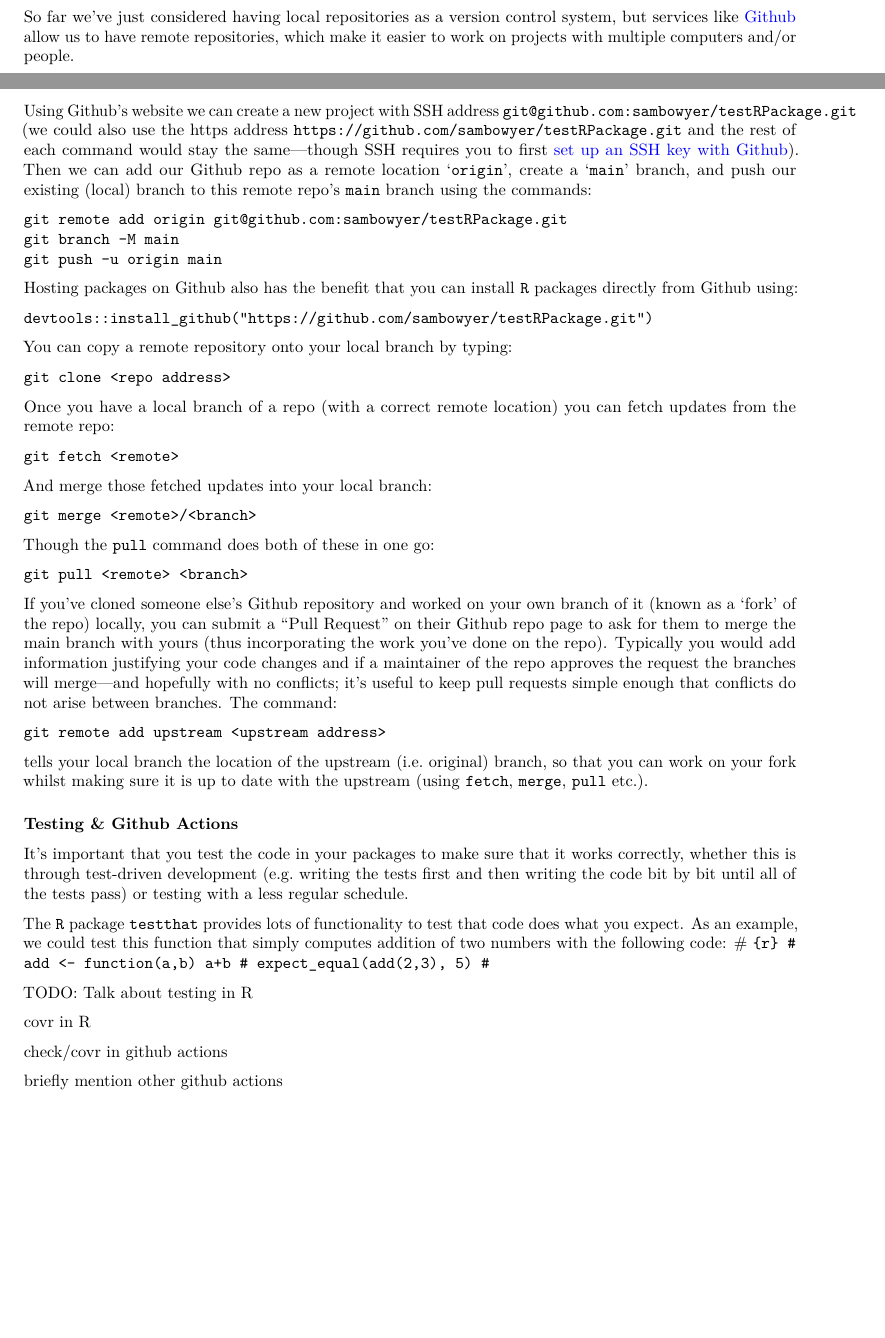
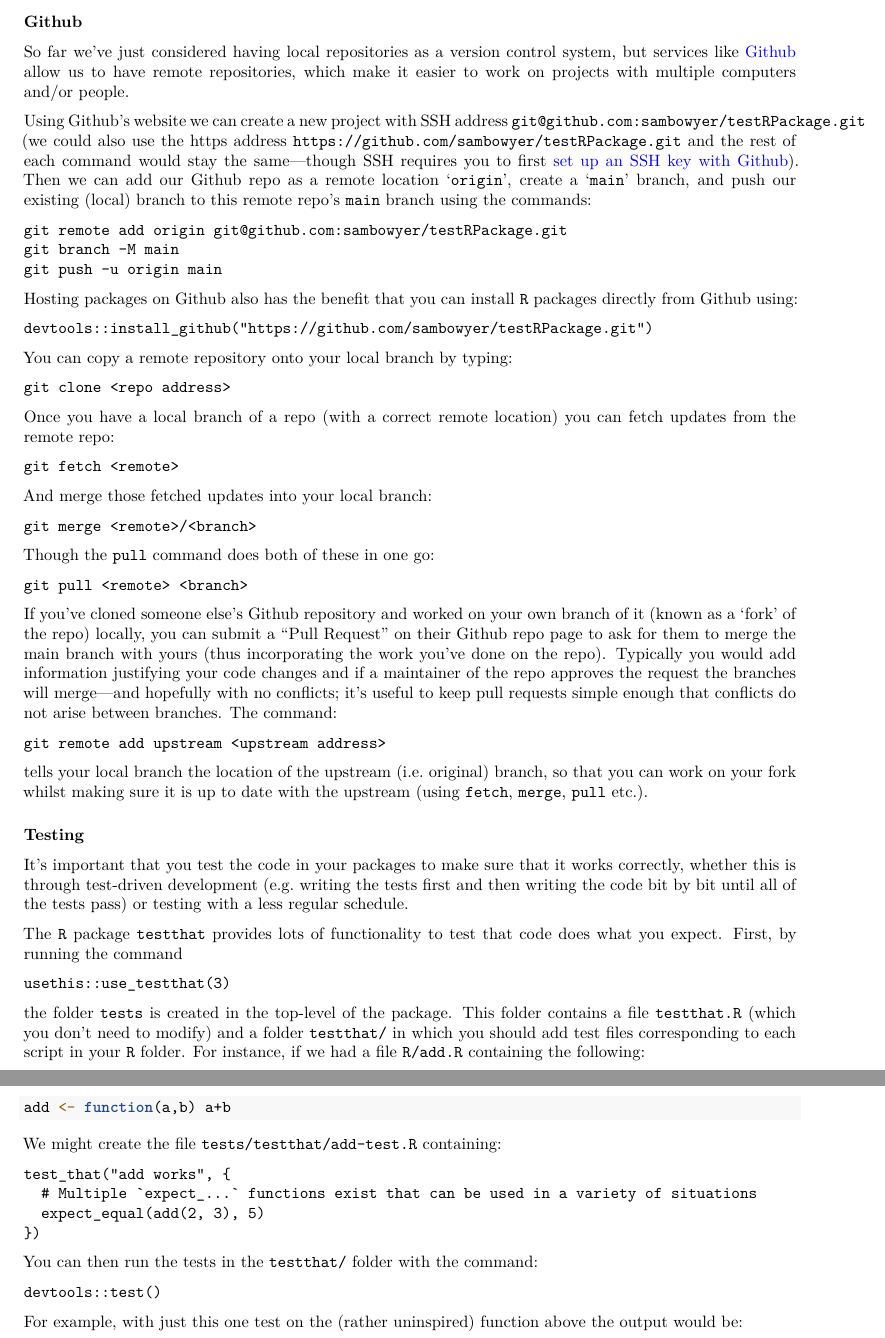
Before and after one commit to sambowyer/Compass, an R Markdown document (SC1/portfolio2/portfolio2.Rmd): two parts of pages 3 and 4 of 4 before the commit and two parts of pages 4 and 5 of 5 after it, joined at a grey line, cut at the place of the change, the shorter picture padded with empty space. The pictures show the output file SC1/portfolio2/portfolio2.pdf that the author committed with the source.

Commit message:
Finished sc1 portfolio2

````diff
--- a/SC1/portfolio2/portfolio2.Rmd
+++ b/SC1/portfolio2/portfolio2.Rmd
@@ -3,7 +3,8 @@ title: "Portfolio 2"
 author: "Sam Bowyer"
 date: "2022-10-17"
 output:
-  pdf_document
+  pdf_document:
+    latex_engine: xelatex
 urlcolor: blue
 ---
 
@@ -183,12 +184,29 @@ git remote add upstream <upstream address>
 ```
 tells your local branch the location of the upstream (i.e. original) branch, so that you can work on your fork whilst making sure it is up to date with the upstream (using `fetch`, `merge`, `pull` etc.).
 
-### Testing & Github Actions
+### Testing
 It's important that you test the code in your packages to make sure that it works correctly, whether this is through test-driven development (e.g. writing the tests first and then writing the code bit by bit until all of the tests pass) or testing with a less regular schedule.
 
 The `R` package `testthat` provides lots of functionality to test that code does what you expect.
-As an example, we could test this function that simply computes addition of two numbers with the following code:
-# ```{r}
-# add <- function(a,b) a+b
-# expect_equal(add(2,3), 5)
-# ```
+First, by running the command
+```
+usethis::use_testthat(3)
+```
+the folder `tests` is created in the top-level of the package.
+This folder contains a file `testthat.R` (which you don't need to modify) and a folder `testthat/` in which you should add test files corresponding to each script in your `R` folder.
+For instance, if we had a file `R/add.R` containing the following:
+```{r}
+add <- function(a,b) a+b
+```
+We might create the file `tests/testthat/add-test.R` containing:
+```
+test_that("add works", {
+  # Multiple `expect_...` functions exist that can be used in a variety of situations
+  expect_equal(add(2, 3), 5)
+})
+```
+You can then run the tests in the `testthat/` folder with the command:
+```
+devtools::test()
+```
+For example, with just this one test on the (rather uninspired) function above the output would be:
@@ -195,5 +217,5 @@ As an example, we could test this function that simply computes addition of two
 
-TODO:
-Talk about testing in R
+══ Results ════════════════════════════════════════════════════════════════════════════════════════════════════════════════════════════════════════════════════
+[ FAIL 0 | WARN 0 | SKIP 0 | PASS 1 ]
+```
 
-covr in R
@@ -200,2 +227 @@ covr in R
 
-check/covr in github actions
@@ -202,2 +231,2 @@ check/covr in github actions
 
-briefly mention other github actions
+Many other Github Actions exist for non-test-related tasks, such as building and publishing webpages (e.g. with [Github Pages](https://pages.github.com/) through [this](https://github.com/marketplace/actions/deploy-to-github-pages) action), running code in a repository at [regular intervals](https://docs.github.com/en/actions/using-workflows/events-that-trigger-workflows#schedule), or [caching code dependencies](https://docs.github.com/en/actions/using-workflows/caching-dependencies-to-speed-up-workflows) to speed up execution of these workflows.
````
Also changed, not shown: SC1/portfolio2/portfolio2.pdf, SC1/portfolio2/portfolio2.Rmd (12 more changed lines), 1 other file.
